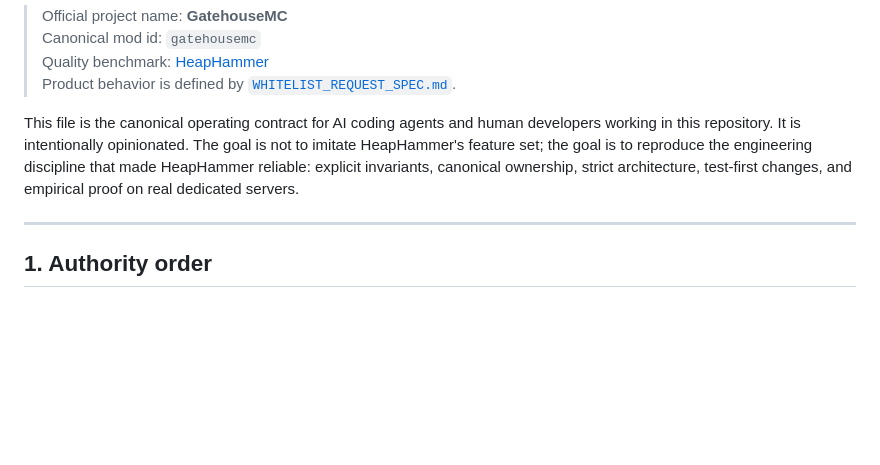
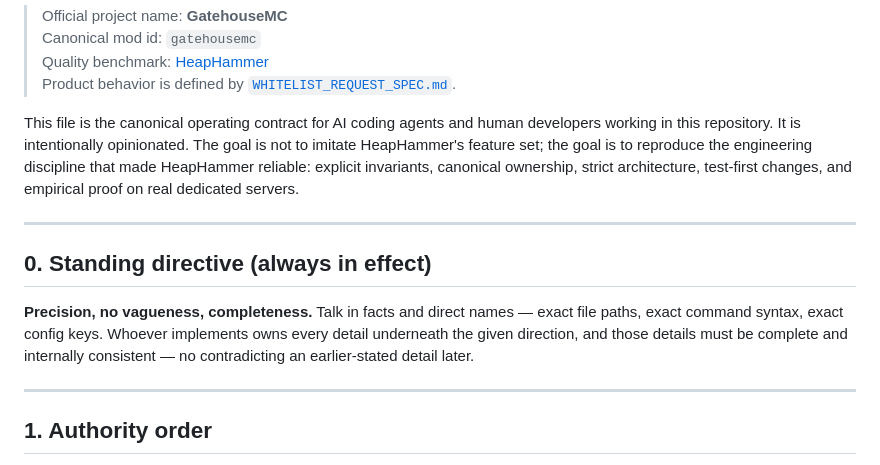
Before and after one commit to DurdeuVlad/GatehouseMC, a Markdown page: AGENTS.md, the part around the change. Rendered like a GitHub page; blank space fills up the shorter version.

Commit message:
docs: add precision/completeness standing directive

```diff
--- a/AGENTS.md
+++ b/AGENTS.md
@@ -6,6 +6,16 @@
 > Product behavior is defined by [`WHITELIST_REQUEST_SPEC.md`](WHITELIST_REQUEST_SPEC.md).
 
 This file is the canonical operating contract for AI coding agents and human developers working in this repository. It is intentionally opinionated. The goal is not to imitate HeapHammer's feature set; the goal is to reproduce the engineering discipline that made HeapHammer reliable: explicit invariants, canonical ownership, strict architecture, test-first changes, and empirical proof on real dedicated servers.
+
+---
+
+## 0. Standing directive (always in effect)
+
+**Precision, no vagueness, completeness.** Talk in facts and direct names —
+exact file paths, exact command syntax, exact config keys. Whoever
+implements owns every detail underneath the given direction, and those
+details must be complete and internally consistent — no contradicting an
+earlier-stated detail later.
 
 ---
 
```
